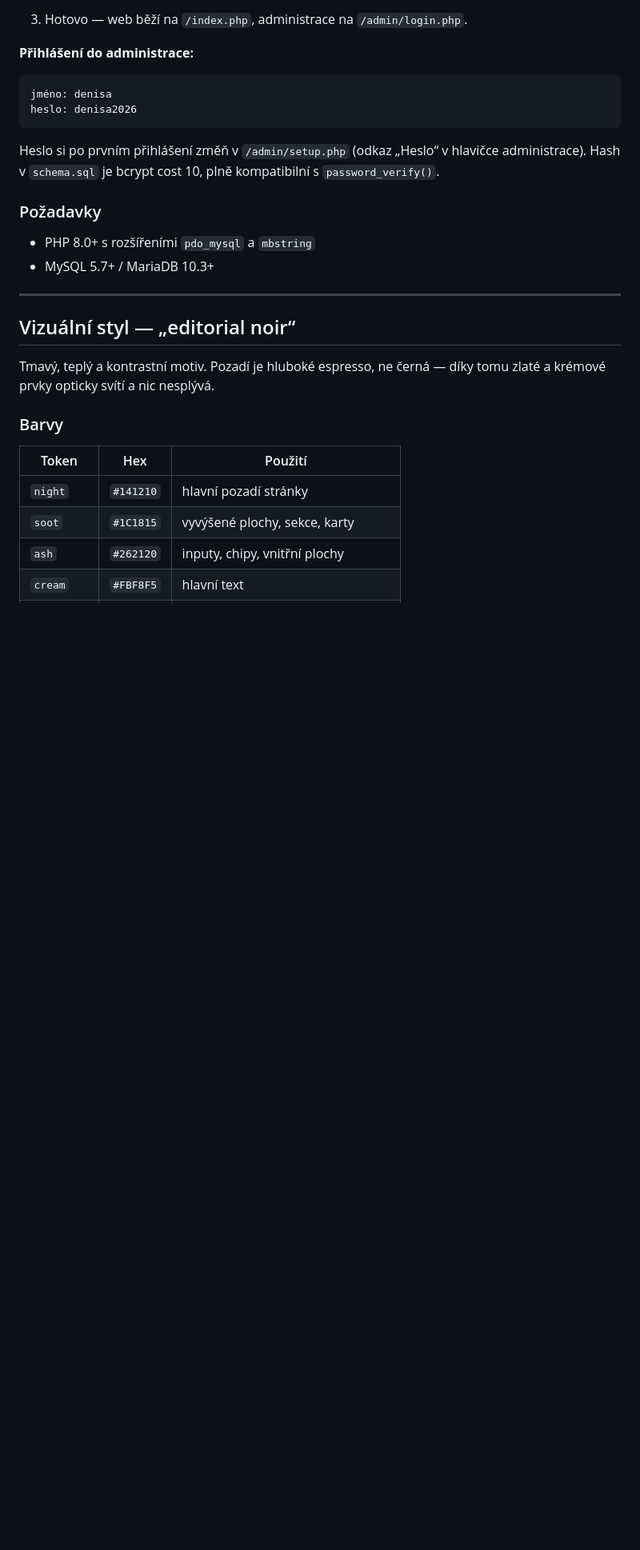
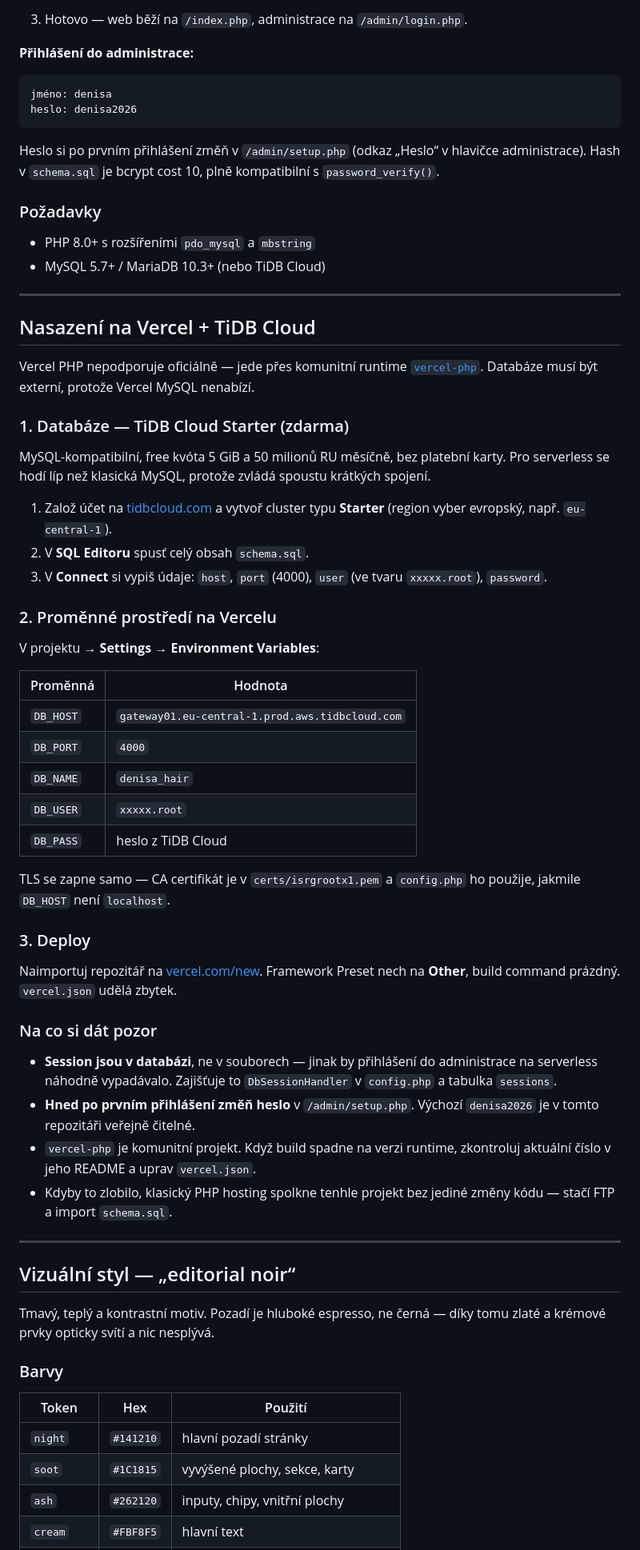
Before and after one commit to dzustea/denisa-hair, a Markdown page: README.md, the part around the change. Shown at 80% size. Drawn GitHub-style; blank space fills up the shorter version.

Commit message:
README: postup nasazení na Vercel + TiDB Cloud
Co-Authored-By: Claude Opus 5 <noreply@anthropic.com>

```diff
--- a/README.md
+++ b/README.md
@@ -50,7 +50,59 @@ s `password_verify()`.
 ### Požadavky
 
 - PHP 8.0+ s rozšířeními `pdo_mysql` a `mbstring`
-- MySQL 5.7+ / MariaDB 10.3+
+- MySQL 5.7+ / MariaDB 10.3+ (nebo TiDB Cloud)
+
+---
+
+## Nasazení na Vercel + TiDB Cloud
+
+Vercel PHP nepodporuje oficiálně — jede přes komunitní runtime
+[`vercel-php`](https://github.com/vercel-community/php). Databáze musí být
+externí, protože Vercel MySQL nenabízí.
+
+### 1. Databáze — TiDB Cloud Starter (zdarma)
+
+MySQL-kompatibilní, free kvóta 5 GiB a 50 milionů RU měsíčně, bez platební
+karty. Pro serverless se hodí líp než klasická MySQL, protože zvládá spoustu
+krátkých spojení.
+
+1. Založ účet na [tidbcloud.com](https://tidbcloud.com) a vytvoř cluster typu
+   **Starter** (region vyber evropský, např. `eu-central-1`).
+2. V **SQL Editoru** spusť celý obsah `schema.sql`.
+3. V **Connect** si vypiš údaje: `host`, `port` (4000), `user`
+   (ve tvaru `xxxxx.root`), `password`.
+
+### 2. Proměnné prostředí na Vercelu
+
+V projektu → **Settings → Environment Variables**:
+
+| Proměnná | Hodnota |
+|---|---|
+| `DB_HOST` | `gateway01.eu-central-1.prod.aws.tidbcloud.com` |
+| `DB_PORT` | `4000` |
+| `DB_NAME` | `denisa_hair` |
+| `DB_USER` | `xxxxx.root` |
+| `DB_PASS` | heslo z TiDB Cloud |
+
+TLS se zapne samo — CA certifikát je v `certs/isrgrootx1.pem` a `config.php`
+ho použije, jakmile `DB_HOST` není `localhost`.
+
+### 3. Deploy
+
+Naimportuj repozitář na [vercel.com/new](https://vercel.com/new). Framework
+Preset nech na **Other**, build command prázdný. `vercel.json` udělá zbytek.
+
+### Na co si dát pozor
+
+- **Session jsou v databázi**, ne v souborech — jinak by přihlášení do
+  administrace na serverless náhodně vypadávalo. Zajišťuje to
+  `DbSessionHandler` v `config.php` a tabulka `sessions`.
+- **Hned po prvním přihlášení změň heslo** v `/admin/setup.php`. Výchozí
+  `denisa2026` je v tomto repozitáři veřejně čitelné.
+- `vercel-php` je komunitní projekt. Když build spadne na verzi runtime,
+  zkontroluj aktuální číslo v jeho README a uprav `vercel.json`.
+- Kdyby to zlobilo, klasický PHP hosting spolkne tenhle projekt bez jediné
+  změny kódu — stačí FTP a import `schema.sql`.
 
 ---
 
```
